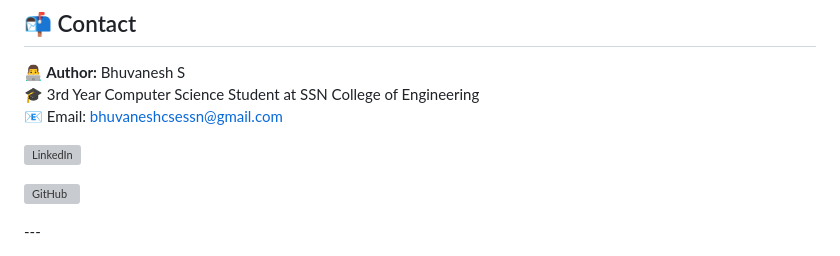
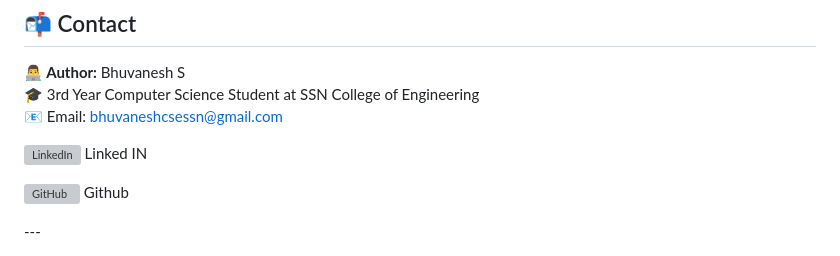
Before and after one commit to BHUVANESH-SSN/Responsive-Web-Design-FreeCodeCamp, a Markdown page: README.md, the part around one of its changes. Rendered like a GitHub page; grey boxes are pictures that could not be loaded.

```diff
--- a/README.md
+++ b/README.md
@@ -97,9 +99,9 @@ This project demonstrates practical use of **responsive design, modern UI, and s
 🎓 3rd Year Computer Science Student at SSN College of Engineering
 📧 Email: bhuvaneshcsessn@gmail.com
 <p>
-  <a href="https://www.linkedin.com/in/bhuvanesh-cse/"><img src="https://img.icons8.com/color/48/000000/linkedin.png" alt="LinkedIn" width="40" height="40"/></a>
+  <a href="https://www.linkedin.com/in/bhuvanesh-cse/"><img src="https://img.icons8.com/color/48/000000/linkedin.png" alt="LinkedIn" width="40" height="40"/></a> Linked IN
 
-  <a href="https://github.com/BHUVANESH-SSN"><img src="https://img.icons8.com/material-outlined/48/000000/github.png" alt="GitHub" width="40" height="40"/></a>
+  <a href="https://github.com/BHUVANESH-SSN"><img src="https://img.icons8.com/material-outlined/48/000000/github.png" alt="GitHub" width="40" height="40"/></a> Github
 
 </p>
 ---
```
Also changed, not shown: other parts of README.md (+3 -1 lines).
